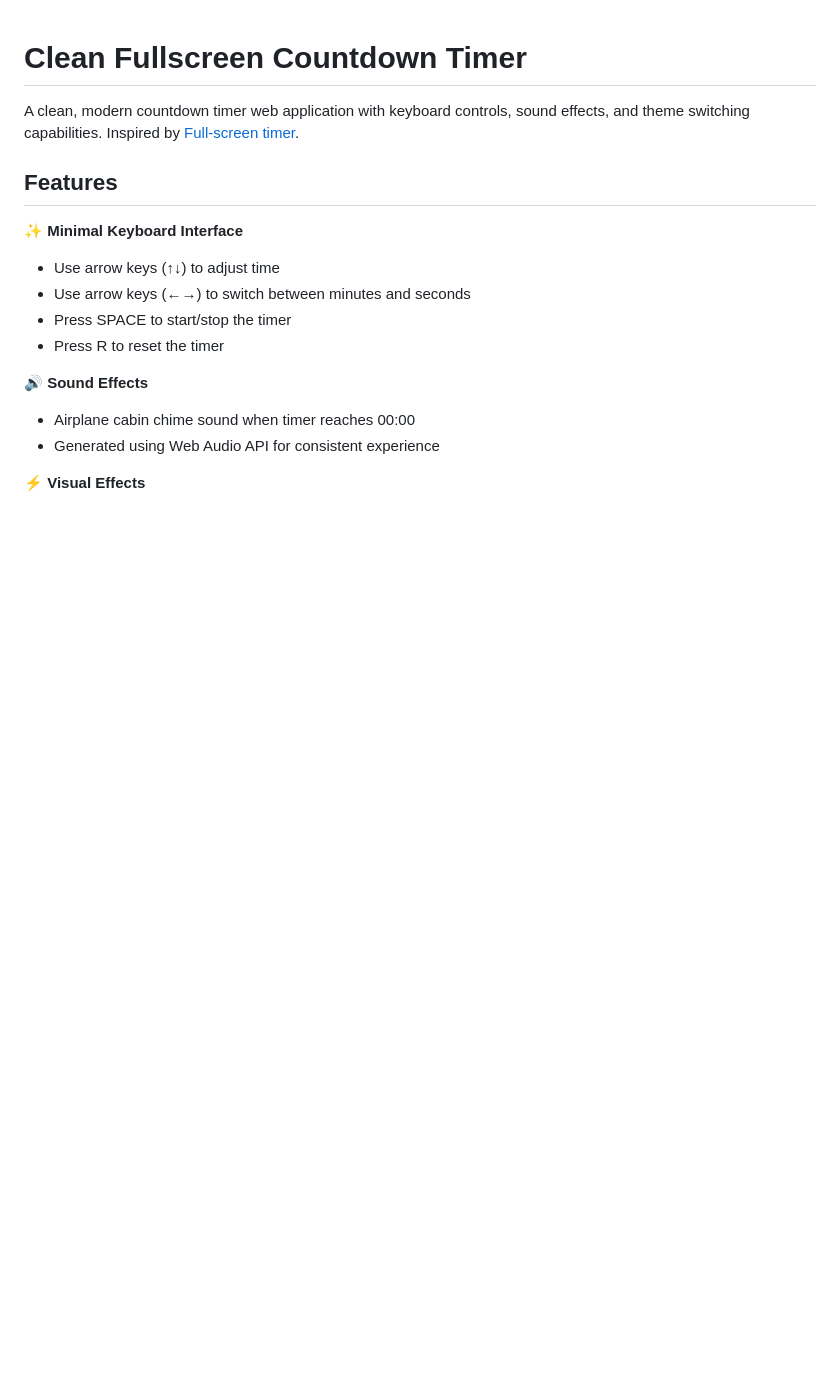
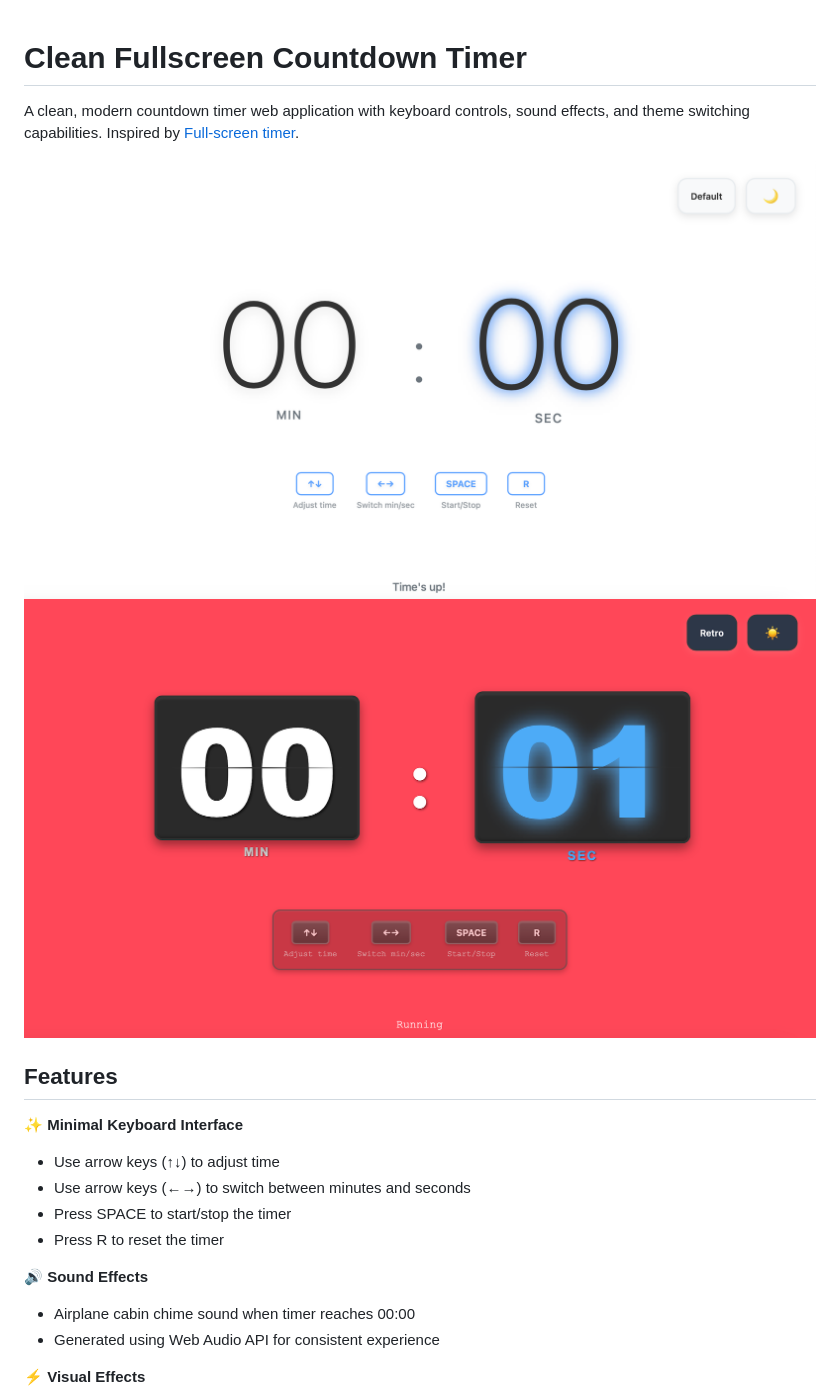
Before and after one commit to bphw/clean-fullscreen-timer, a Markdown page: README.md, the part around the change printed below. Rendered like a GitHub page; pictures changed too: blink.png (added), preview.png (added); blank space fills up the shorter version.

Commit message:
Update `README.md`, add preview

```diff
--- a/README.md
+++ b/README.md
@@ -1,6 +1,9 @@
 # Clean Fullscreen Countdown Timer
 
 A clean, modern countdown timer web application with keyboard controls, sound effects, and theme switching capabilities. Inspired by [Full-screen timer](https://github.com/alphakevin/fullscreen-timer).
+
+![Preview](https://github.com/bphw/clean-fullscreen-timer/blob/main/preview.png)
+![Blink](https://github.com/bphw/clean-fullscreen-timer/blob/main/blink.png)
 
 ## Features
 
```
Also changed, not shown: other parts of README.md (+1 -1 lines).
